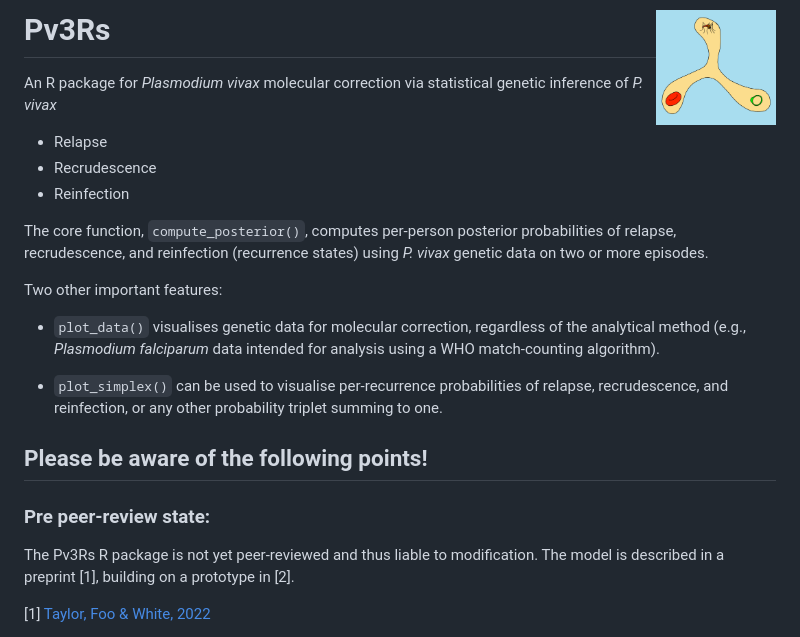
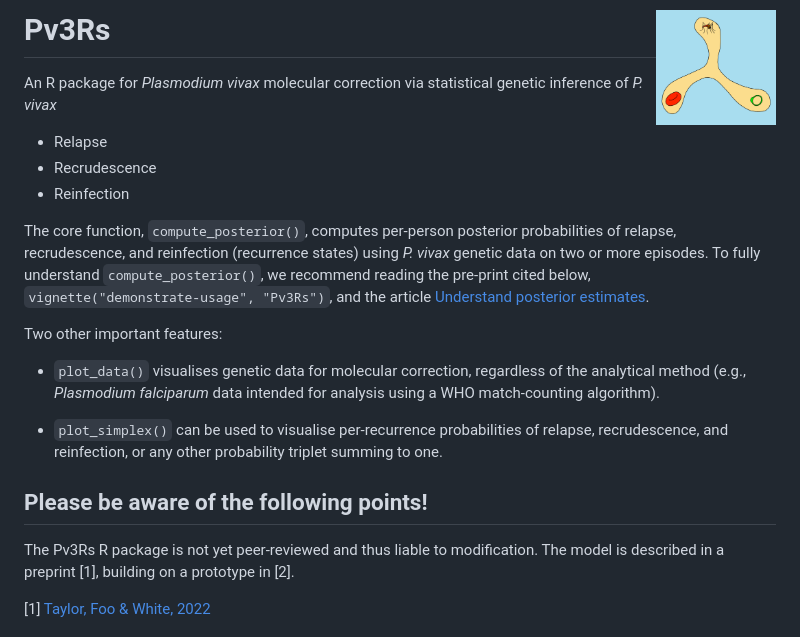
Before and after one commit to aimeertaylor/Pv3Rs, a Markdown page: README.md, the part around the change. Drawn GitHub-style.

Commit message:
Add guidance on reading doc

```diff
--- a/README.md
+++ b/README.md
@@ -11,7 +11,10 @@ inference of *P. vivax*
 
 The core function, `compute_posterior()`, computes per-person
 posterior probabilities of relapse, recrudescence, and reinfection (recurrence
-states) using *P. vivax* genetic data on two or more episodes.
+states) using *P. vivax* genetic data on two or more episodes. To fully understand
+`compute_posterior()`, we recommend reading the pre-print cited below,
+`vignette("demonstrate-usage", "Pv3Rs")`, and the article
+[Understand posterior estimates](https://aimeertaylor.github.io/Pv3Rs/articles/understand-posterior.html).
 
 Two other important features:
 
@@ -24,8 +27,6 @@ probabilities of relapse, recrudescence, and reinfection, or any other
 probability triplet summing to one.
 
 ## Please be aware of the following points!
-
-### Pre peer-review state:
 
 The Pv3Rs R package is not yet peer-reviewed and thus liable to modification.
 The model is described in a preprint [1], building on a prototype in [2].
```
